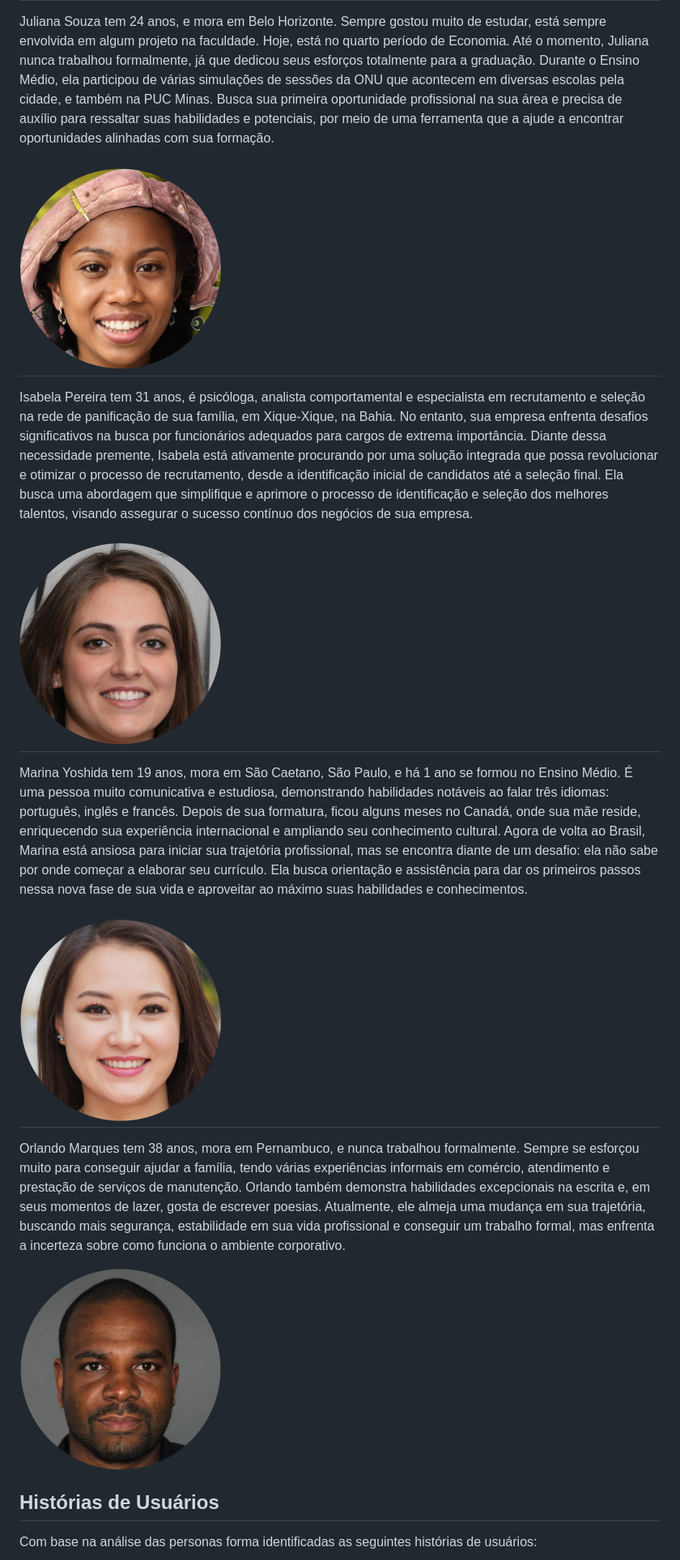
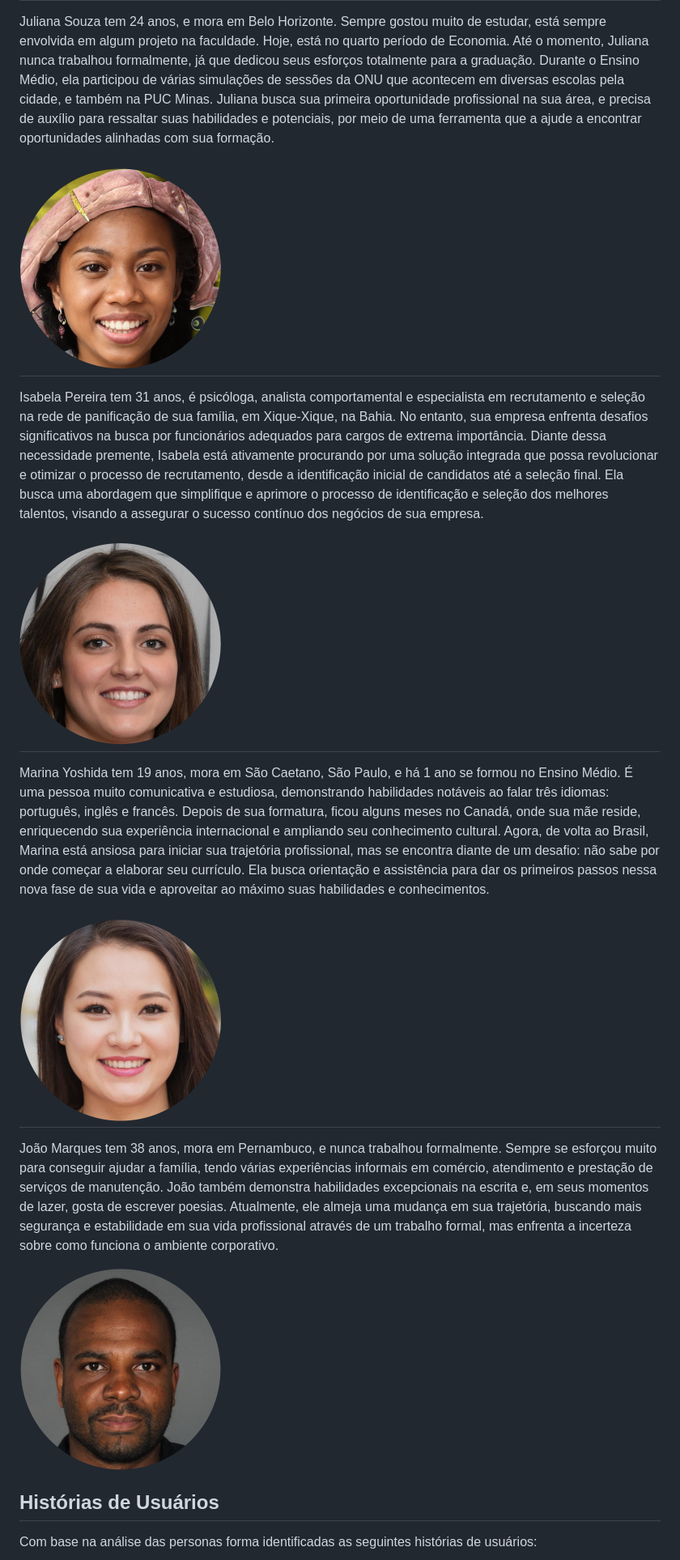
Before and after one commit to ICEI-PUC-Minas-PMV-SI/pmv-si-2023-2-pe1-t3-projetocarreiras, a Markdown page: docs/especification.md, the part around the change printed below. Shown: that part at 81% size. Rendered like a GitHub page.

```diff
--- a/docs/especification.md
+++ b/docs/especification.md
@@ -13,24 +13,24 @@ José Carlos tem 33 anos, mora no Espírito Santo, e há mais de 10 anos trabalh
 ---
 
 Juliana Souza tem 24 anos, e mora em Belo Horizonte. Sempre gostou muito de estudar, está sempre envolvida em algum projeto na faculdade. Hoje, está no quarto período de Economia. Até o momento, Juliana nunca trabalhou formalmente, já que dedicou seus esforços totalmente para a graduação. Durante o Ensino Médio, ela participou de várias simulações de sessões da ONU que acontecem em diversas escolas pela cidade, e também na PUC Minas.
-Busca sua primeira oportunidade profissional na sua área e precisa de auxílio para ressaltar suas habilidades e potenciais, por meio de uma ferramenta que a ajude a encontrar oportunidades alinhadas com sua formação.
+Juliana busca sua primeira oportunidade profissional na sua área, e precisa de auxílio para ressaltar suas habilidades e potenciais, por meio de uma ferramenta que a ajude a encontrar oportunidades alinhadas com sua formação.
 
 ![Juliana, 24](/docs/img/juliana.png)
 ---
 
-Isabela Pereira tem 31 anos, é psicóloga, analista comportamental e especialista em recrutamento e seleção na rede de panificação de sua família, em Xique-Xique, na Bahia. No entanto, sua empresa enfrenta desafios significativos na busca por funcionários adequados para cargos de extrema importância. Diante dessa necessidade premente, Isabela está ativamente procurando por uma solução integrada que possa revolucionar e otimizar o processo de recrutamento, desde a identificação inicial de candidatos até a seleção final. Ela busca uma abordagem que simplifique e aprimore o processo de identificação e seleção dos melhores talentos, visando assegurar o sucesso contínuo dos negócios de sua empresa.
+Isabela Pereira tem 31 anos, é psicóloga, analista comportamental e especialista em recrutamento e seleção na rede de panificação de sua família, em Xique-Xique, na Bahia. No entanto, sua empresa enfrenta desafios significativos na busca por funcionários adequados para cargos de extrema importância. Diante dessa necessidade premente, Isabela está ativamente procurando por uma solução integrada que possa revolucionar e otimizar o processo de recrutamento, desde a identificação inicial de candidatos até a seleção final. Ela busca uma abordagem que simplifique e aprimore o processo de identificação e seleção dos melhores talentos, visando a assegurar o sucesso contínuo dos negócios de sua empresa.
 
 ![Isabela, 31](/docs/img/isabela.png)
 ---
 
-Marina Yoshida tem 19 anos, mora em São Caetano, São Paulo, e há 1 ano se formou no Ensino Médio. É uma pessoa muito comunicativa e estudiosa, demonstrando habilidades notáveis ao falar três idiomas: português, inglês e francês. Depois de sua formatura, ficou alguns meses no Canadá, onde sua mãe reside, enriquecendo sua experiência internacional e ampliando seu conhecimento cultural. Agora de volta ao Brasil, Marina está ansiosa para iniciar sua trajetória profissional, mas se encontra diante de um desafio: ela não sabe por onde começar a elaborar seu currículo. Ela busca orientação e assistência para dar os primeiros passos nessa nova fase de sua vida e aproveitar ao máximo suas habilidades e conhecimentos.
+Marina Yoshida tem 19 anos, mora em São Caetano, São Paulo, e há 1 ano se formou no Ensino Médio. É uma pessoa muito comunicativa e estudiosa, demonstrando habilidades notáveis ao falar três idiomas: português, inglês e francês. Depois de sua formatura, ficou alguns meses no Canadá, onde sua mãe reside, enriquecendo sua experiência internacional e ampliando seu conhecimento cultural. Agora, de volta ao Brasil, Marina está ansiosa para iniciar sua trajetória profissional, mas se encontra diante de um desafio: não sabe por onde começar a elaborar seu currículo. Ela busca orientação e assistência para dar os primeiros passos nessa nova fase de sua vida e aproveitar ao máximo suas habilidades e conhecimentos.
 
 ![Marina, 19](/docs/img/marina.png)
 ---
 
-Orlando Marques tem 38 anos, mora em Pernambuco, e nunca trabalhou formalmente. Sempre se esforçou muito para conseguir ajudar a família, tendo várias experiências informais em comércio, atendimento e prestação de serviços de manutenção. Orlando também demonstra habilidades excepcionais na escrita e, em seus momentos de lazer, gosta de escrever poesias. Atualmente, ele almeja uma mudança em sua trajetória, buscando mais segurança, estabilidade em sua vida profissional e conseguir um trabalho formal, mas enfrenta a incerteza sobre como funciona o ambiente corporativo.
+João Marques tem 38 anos, mora em Pernambuco, e nunca trabalhou formalmente. Sempre se esforçou muito para conseguir ajudar a família, tendo várias experiências informais em comércio, atendimento e prestação de serviços de manutenção. João também demonstra habilidades excepcionais na escrita e, em seus momentos de lazer, gosta de escrever poesias. Atualmente, ele almeja uma mudança em sua trajetória, buscando mais segurança e estabilidade em sua vida profissional através de um trabalho formal, mas enfrenta a incerteza sobre como funciona o ambiente corporativo.
 
-![Orlando, 38](/docs/img/orlando.png)
+![Orlando, 38](/docs/img/joao.png)
 
 ## Histórias de Usuários
 
```
Also changed, not shown: other parts of docs/especification.md (+13 -11 lines), docs/img/joao.png (renamed from docs/img/orlando.png).
